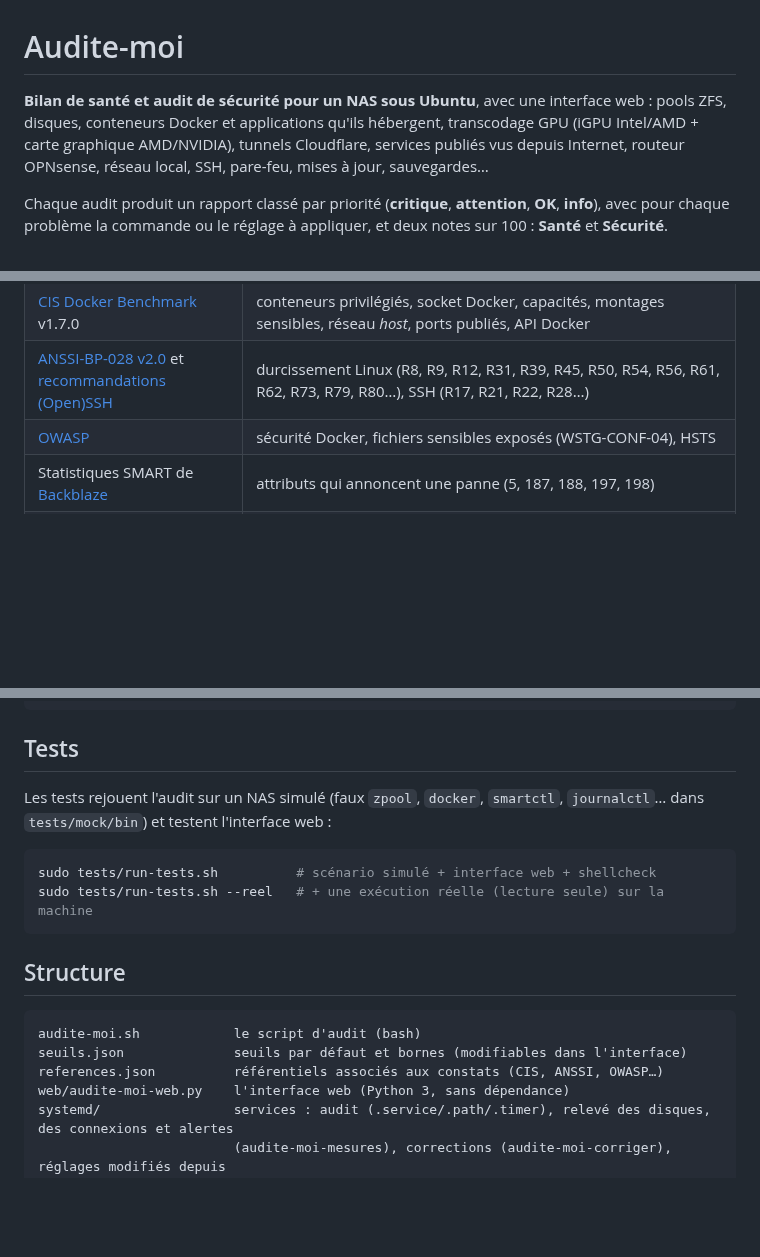
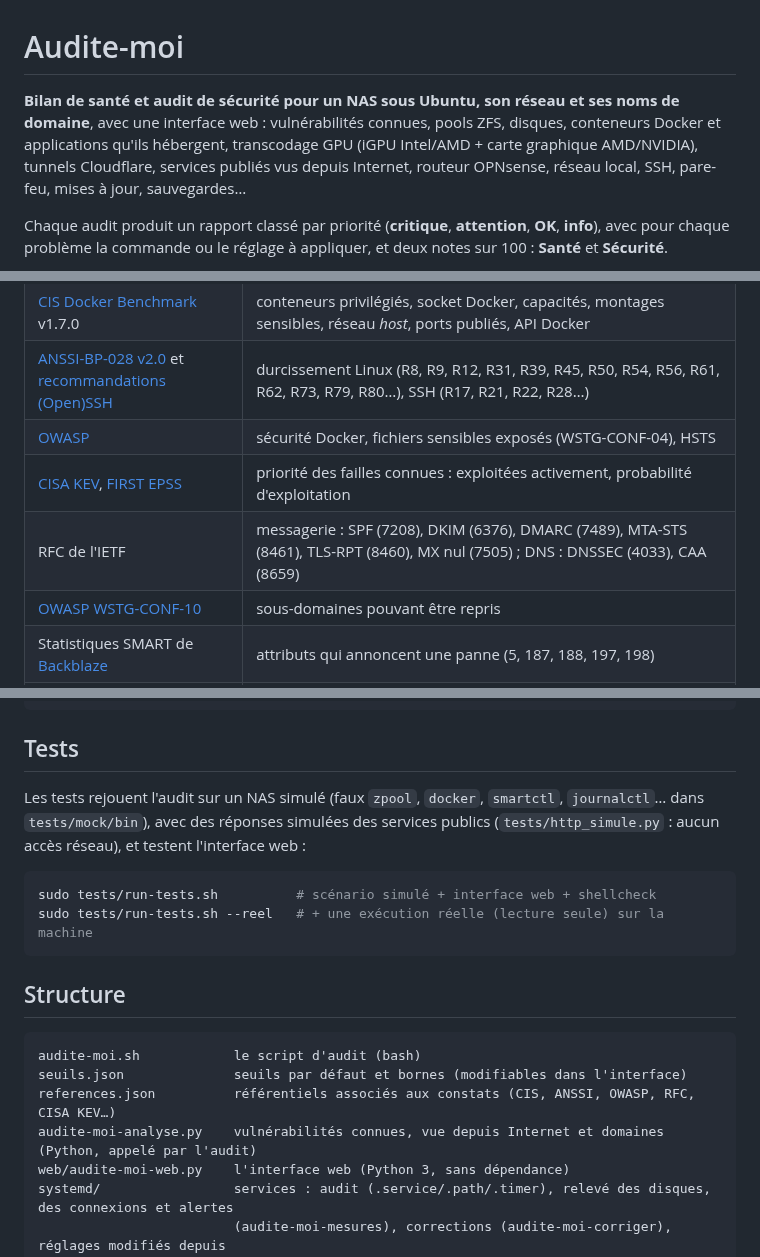
Before and after one commit to oliv2776/Audite-moi, a Markdown page: README.md, 3 parts joined by grey strips. Rendered like a GitHub page; blank space fills up the shorter version.

````diff
--- a/README.md
+++ b/README.md
@@ -1,6 +1,6 @@
 # Audite-moi
 
-**Bilan de santé et audit de sécurité pour un NAS sous Ubuntu**, avec une interface web : pools ZFS, disques, conteneurs Docker et applications qu'ils hébergent, transcodage GPU (iGPU Intel/AMD + carte graphique AMD/NVIDIA), tunnels Cloudflare, services publiés vus depuis Internet, routeur OPNsense, réseau local, SSH, pare-feu, mises à jour, sauvegardes…
+**Bilan de santé et audit de sécurité pour un NAS sous Ubuntu, son réseau et ses noms de domaine**, avec une interface web : vulnérabilités connues, pools ZFS, disques, conteneurs Docker et applications qu'ils hébergent, transcodage GPU (iGPU Intel/AMD + carte graphique AMD/NVIDIA), tunnels Cloudflare, services publiés vus depuis Internet, routeur OPNsense, réseau local, SSH, pare-feu, mises à jour, sauvegardes…
 
 Chaque audit produit un rapport classé par priorité (**critique**, **attention**, **OK**, **info**), avec pour chaque problème la commande ou le réglage à appliquer, et deux notes sur 100 : **Santé** et **Sécurité**.
 
@@ -47,6 +54,9 @@ Les contrôles reprennent des référentiels reconnus, adaptés à un NAS domest
 | [CIS Docker Benchmark](https://www.cisecurity.org/benchmark/docker) v1.7.0 | conteneurs privilégiés, socket Docker, capacités, montages sensibles, réseau *host*, ports publiés, API Docker |
 | [ANSSI-BP-028 v2.0](https://cyber.gouv.fr/sites/default/files/document/fr_np_linux_configuration-v2.0.pdf) et [recommandations (Open)SSH](https://cyber.gouv.fr/sites/default/files/2014/01/NT_OpenSSH.pdf) | durcissement Linux (R8, R9, R12, R31, R39, R45, R50, R54, R56, R61, R62, R73, R79, R80…), SSH (R17, R21, R22, R28…) |
 | [OWASP](https://cheatsheetseries.owasp.org/cheatsheets/Docker_Security_Cheat_Sheet.html) | sécurité Docker, fichiers sensibles exposés (WSTG-CONF-04), HSTS |
+| [CISA KEV](https://www.cisa.gov/known-exploited-vulnerabilities-catalog), [FIRST EPSS](https://www.first.org/epss/) | priorité des failles connues : exploitées activement, probabilité d'exploitation |
+| RFC de l'IETF | messagerie : SPF (7208), DKIM (6376), DMARC (7489), MTA-STS (8461), TLS-RPT (8460), MX nul (7505) ; DNS : DNSSEC (4033), CAA (8659) |
+| [OWASP WSTG-CONF-10](https://owasp.org/www-project-web-security-testing-guide/latest/4-Web_Application_Security_Testing/02-Configuration_and_Deployment_Management_Testing/10-Test_for_Subdomain_Takeover) | sous-domaines pouvant être repris |
 | Statistiques SMART de [Backblaze](https://www.backblaze.com/blog/hard-drive-smart-stats/) | attributs qui annoncent une panne (5, 187, 188, 197, 198) |
 | Documentation officielle | applications auto-hébergées reconnues (double authentification, proxy de confiance, durcissement), Cloudflare (Access, proxy, versions de cloudflared), Oracle/TrueNAS (remplissage ZFS), Ubuntu, Microsoft (SMB1), US-CERT (règle 3-2-1) |
 
@@ -288,7 +303,7 @@ sudo ./uninstall.sh --purge  # supprime tout
 
 ## Tests
 
-Les tests rejouent l'audit sur un NAS simulé (faux `zpool`, `docker`, `smartctl`, `journalctl`… dans `tests/mock/bin`) et testent l'interface web :
+Les tests rejouent l'audit sur un NAS simulé (faux `zpool`, `docker`, `smartctl`, `journalctl`… dans `tests/mock/bin`), avec des réponses simulées des services publics (`tests/http_simule.py` : aucun accès réseau), et testent l'interface web :
 
 ```bash
 sudo tests/run-tests.sh          # scénario simulé + interface web + shellcheck
@@ -300,7 +315,8 @@ sudo tests/run-tests.sh --reel   # + une exécution réelle (lecture seule) sur
 ```
 audite-moi.sh            le script d'audit (bash)
 seuils.json              seuils par défaut et bornes (modifiables dans l'interface)
-references.json          référentiels associés aux constats (CIS, ANSSI, OWASP…)
+references.json          référentiels associés aux constats (CIS, ANSSI, OWASP, RFC, CISA KEV…)
+audite-moi-analyse.py    vulnérabilités connues, vue depuis Internet et domaines (Python, appelé par l'audit)
 web/audite-moi-web.py    l'interface web (Python 3, sans dépendance)
 systemd/                 services : audit (.service/.path/.timer), relevé des disques, des connexions et alertes
                          (audite-moi-mesures), corrections (audite-moi-corriger), réglages modifiés depuis
````
Also changed, not shown: other parts of README.md (+15 -3 lines), docs/inventaire.png (added), 16 other files.
